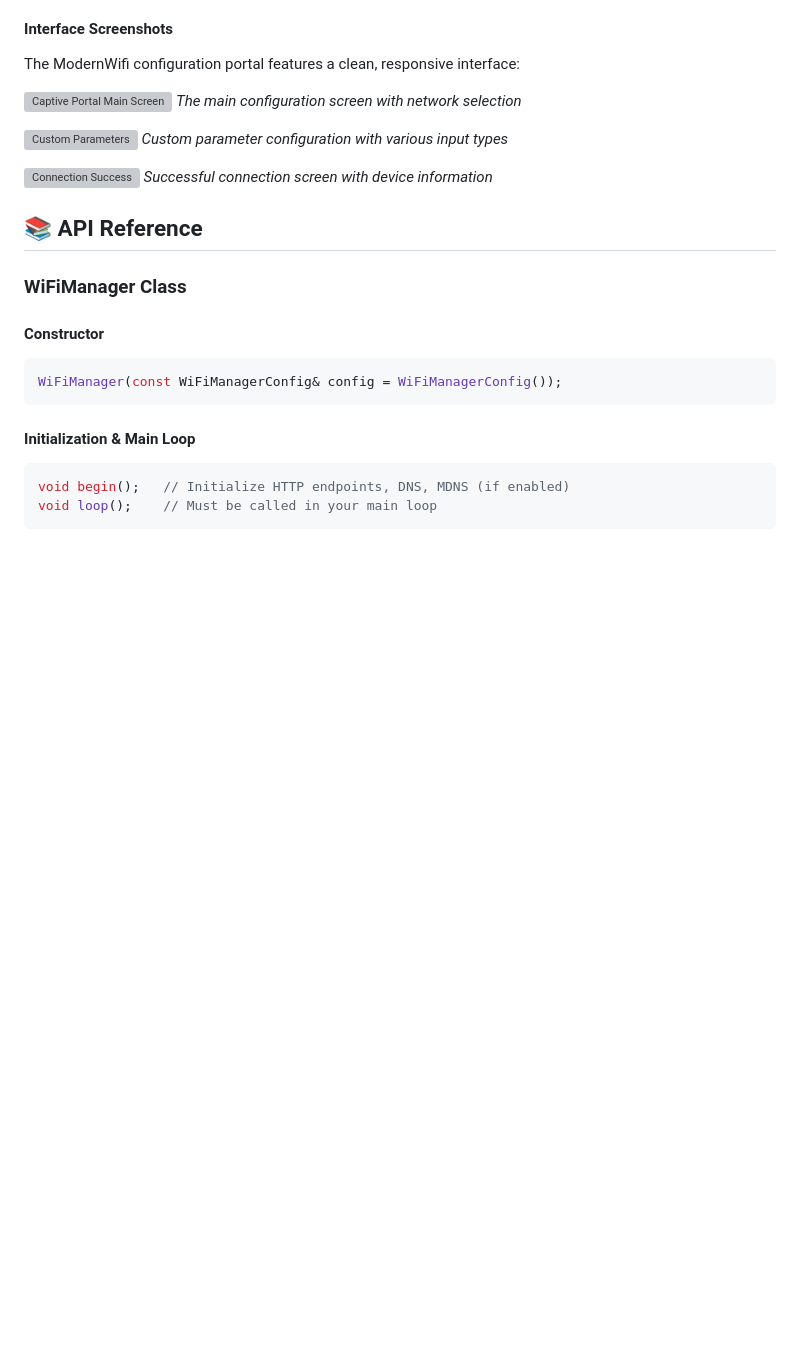
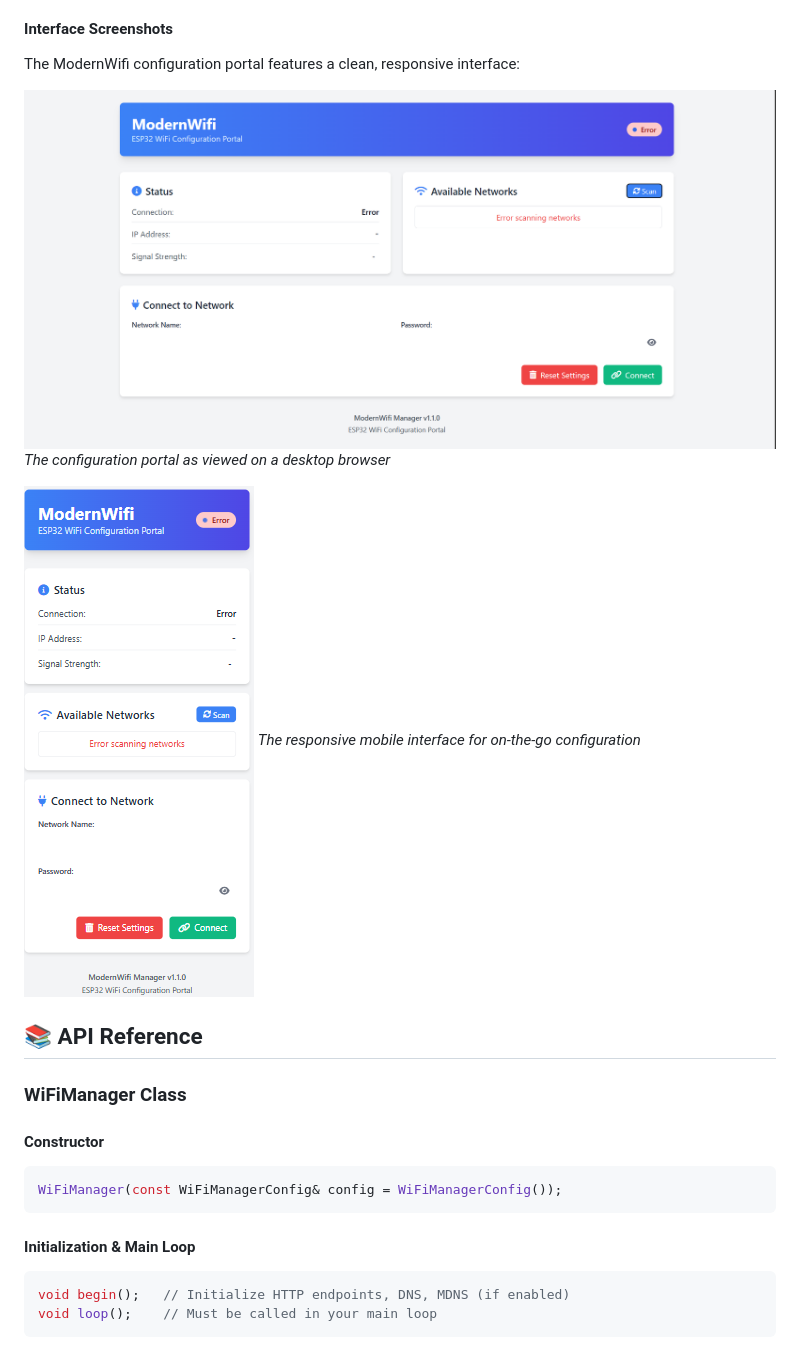
Before and after one commit to hyndex/ModernWifi, a Markdown page: README.md, the part around the change. Drawn GitHub-style; pictures changed too: screenshots/Mobile.png (added), screenshots/PC.png (added); blank space fills up the shorter version; grey boxes are pictures that could not be loaded.

Commit message:
screenshots done

```diff
--- a/README.md
+++ b/README.md
@@ -293,14 +293,11 @@ wifiManager.setLogo("/custom_logo.png");
 
 The ModernWifi configuration portal features a clean, responsive interface:
 
-![Captive Portal Main Screen](screenshots/captive_portal_main.png)
-*The main configuration screen with network selection*
+![PC Interface](screenshots/PC.png)
+*The configuration portal as viewed on a desktop browser*
 
-![Custom Parameters](screenshots/custom_parameters.png)
-*Custom parameter configuration with various input types*
-
-![Connection Success](screenshots/connection_success.png)
-*Successful connection screen with device information*
+![Mobile Interface](screenshots/Mobile.png)
+*The responsive mobile interface for on-the-go configuration*
 
 ## 📚 API Reference
 
```
